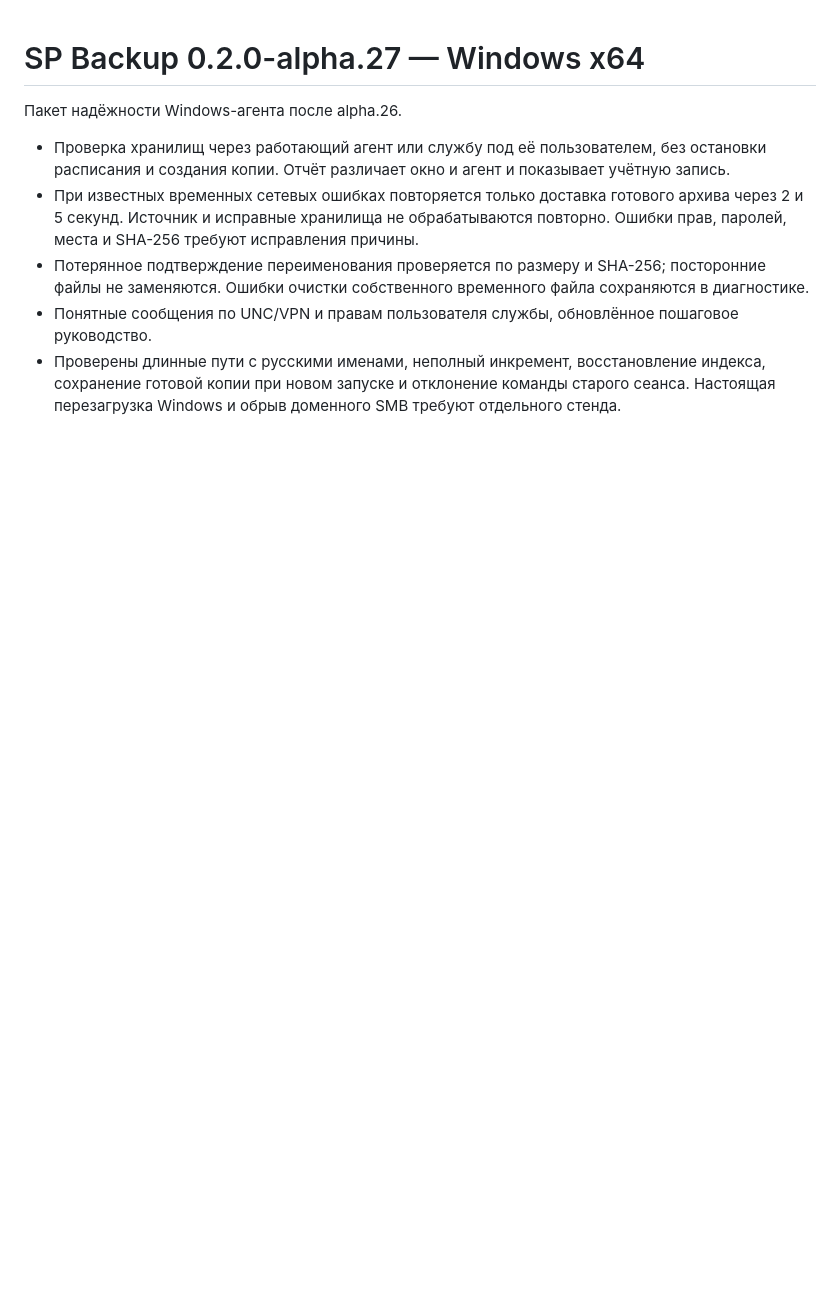
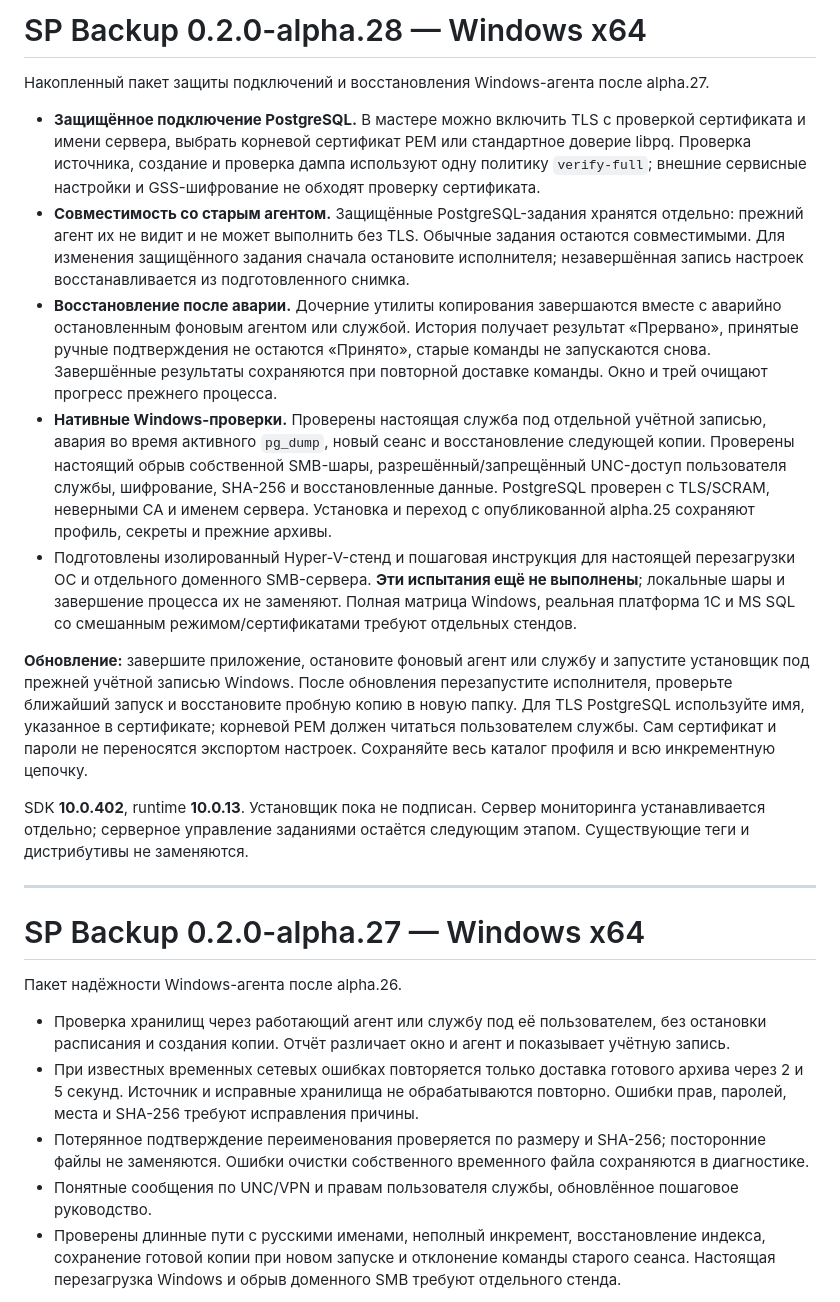
Before and after one commit to sanekman/1C-Backup, a Markdown page: docs/release-notes-alpha.md, the part around the change. Drawn GitHub-style; blank space fills up the shorter version.

Commit message:
Prepare alpha.28 release notes for PostgreSQL TLS and Windows recovery

```diff
--- a/docs/release-notes-alpha.md
+++ b/docs/release-notes-alpha.md
@@ -1,3 +1,19 @@
+# SP Backup 0.2.0-alpha.28 — Windows x64
+
+Накопленный пакет защиты подключений и восстановления Windows-агента после alpha.27.
+
+- **Защищённое подключение PostgreSQL.** В мастере можно включить TLS с проверкой сертификата и имени сервера, выбрать корневой сертификат PEM или стандартное доверие libpq. Проверка источника, создание и проверка дампа используют одну политику `verify-full`; внешние сервисные настройки и GSS-шифрование не обходят проверку сертификата.
+- **Совместимость со старым агентом.** Защищённые PostgreSQL-задания хранятся отдельно: прежний агент их не видит и не может выполнить без TLS. Обычные задания остаются совместимыми. Для изменения защищённого задания сначала остановите исполнителя; незавершённая запись настроек восстанавливается из подготовленного снимка.
+- **Восстановление после аварии.** Дочерние утилиты копирования завершаются вместе с аварийно остановленным фоновым агентом или службой. История получает результат «Прервано», принятые ручные подтверждения не остаются «Принято», старые команды не запускаются снова. Завершённые результаты сохраняются при повторной доставке команды. Окно и трей очищают прогресс прежнего процесса.
+- **Нативные Windows-проверки.** Проверены настоящая служба под отдельной учётной записью, авария во время активного `pg_dump`, новый сеанс и восстановление следующей копии. Проверены настоящий обрыв собственной SMB-шары, разрешённый/запрещённый UNC-доступ пользователя службы, шифрование, SHA-256 и восстановленные данные. PostgreSQL проверен с TLS/SCRAM, неверными CA и именем сервера. Установка и переход с опубликованной alpha.25 сохраняют профиль, секреты и прежние архивы.
+- Подготовлены изолированный Hyper-V-стенд и пошаговая инструкция для настоящей перезагрузки ОС и отдельного доменного SMB-сервера. **Эти испытания ещё не выполнены**; локальные шары и завершение процесса их не заменяют. Полная матрица Windows, реальная платформа 1С и MS SQL со смешанным режимом/сертификатами требуют отдельных стендов.
+
+**Обновление:** завершите приложение, остановите фоновый агент или службу и запустите установщик под прежней учётной записью Windows. После обновления перезапустите исполнителя, проверьте ближайший запуск и восстановите пробную копию в новую папку. Для TLS PostgreSQL используйте имя, указанное в сертификате; корневой PEM должен читаться пользователем службы. Сам сертификат и пароли не переносятся экспортом настроек. Сохраняйте весь каталог профиля и всю инкрементную цепочку.
+
+SDK **10.0.402**, runtime **10.0.13**. Установщик пока не подписан. Сервер мониторинга устанавливается отдельно; серверное управление заданиями остаётся следующим этапом. Существующие теги и дистрибутивы не заменяются.
+
+---
+
 # SP Backup 0.2.0-alpha.27 — Windows x64
 
 Пакет надёжности Windows-агента после alpha.26.
```
